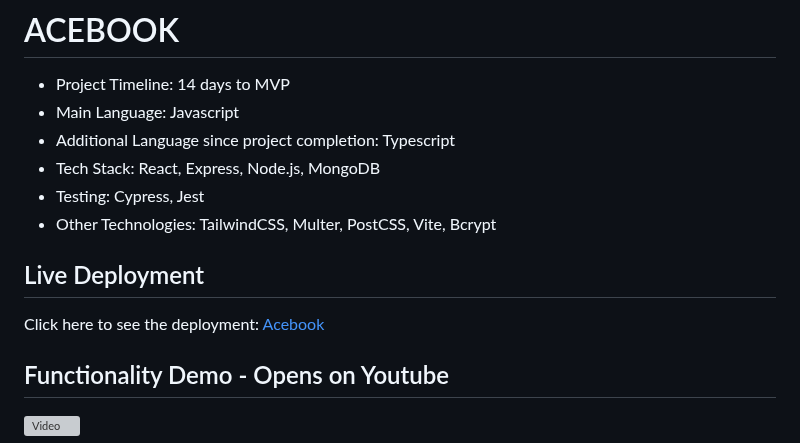
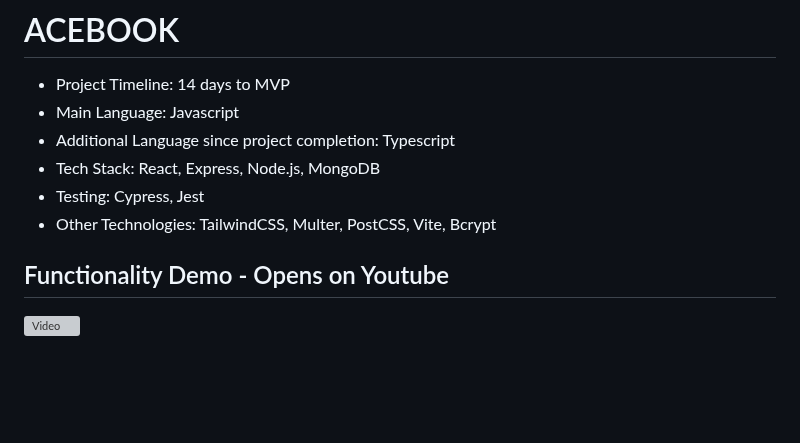
Before and after one commit to hjtrhodes/Acebook-my-version, a Markdown page: README.md, the part around the change. GitHub-like rendering; blank space fills up the shorter version; grey boxes are pictures that could not be loaded.

```diff
--- a/README.md
+++ b/README.md
@@ -6,9 +6,6 @@
 - Tech Stack: React, Express, Node.js, MongoDB
 - Testing: Cypress, Jest
 - Other Technologies: TailwindCSS, Multer, PostCSS, Vite, Bcrypt
-
-## Live Deployment
-Click here to see the deployment: [Acebook](https://acebook-mo3r.onrender.com/login)
 
 ## Functionality Demo - Opens on Youtube
 [![Video](https://img.youtube.com/vi/t2ITyMQkPe0/0.jpg)](https://www.youtube.com/watch?v=t2ITyMQkPe0&t=106s)
```
